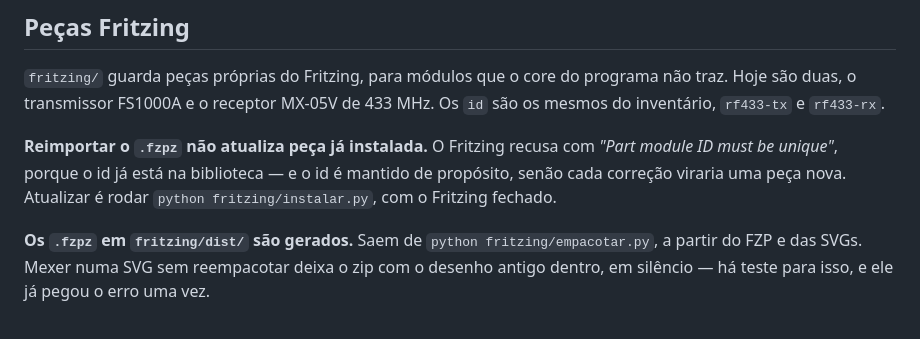
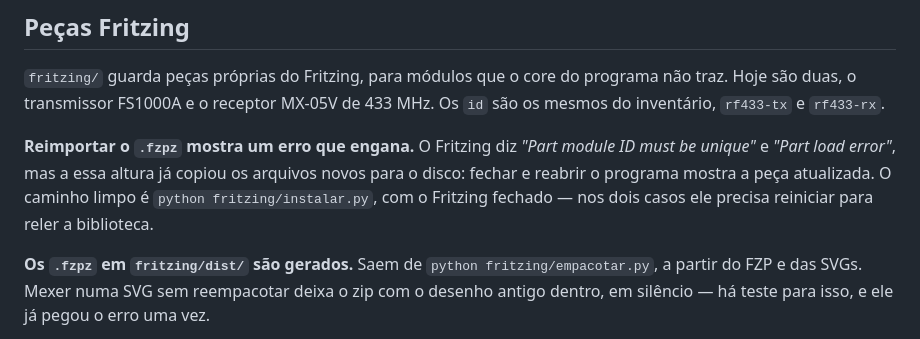
Before and after one commit to henriquemattosesilva/hw-laboratorio, a Markdown page: CLAUDE.md, the part around the change. GitHub-like rendering.

```diff
--- a/CLAUDE.md
+++ b/CLAUDE.md
@@ -75,10 +75,11 @@ python fritzing/instalar.py               # atualiza a peca no Fritzing (com ele
 traz. Hoje são duas, o transmissor FS1000A e o receptor MX-05V de 433 MHz. Os `id` são os
 mesmos do inventário, `rf433-tx` e `rf433-rx`.
 
-**Reimportar o `.fzpz` não atualiza peça já instalada.** O Fritzing recusa com *"Part
-module ID must be unique"*, porque o id já está na biblioteca — e o id é mantido de
-propósito, senão cada correção viraria uma peça nova. Atualizar é rodar
-`python fritzing/instalar.py`, com o Fritzing fechado.
+**Reimportar o `.fzpz` mostra um erro que engana.** O Fritzing diz *"Part module ID must
+be unique"* e *"Part load error"*, mas a essa altura já copiou os arquivos novos para o
+disco: fechar e reabrir o programa mostra a peça atualizada. O caminho limpo é
+`python fritzing/instalar.py`, com o Fritzing fechado — nos dois casos ele precisa
+reiniciar para reler a biblioteca.
 
 **Os `.fzpz` em `fritzing/dist/` são gerados.** Saem de `python fritzing/empacotar.py`, a
 partir do FZP e das SVGs. Mexer numa SVG sem reempacotar deixa o zip com o desenho antigo
```
Also changed, not shown: fritzing/README.md (+10 -4 lines).
